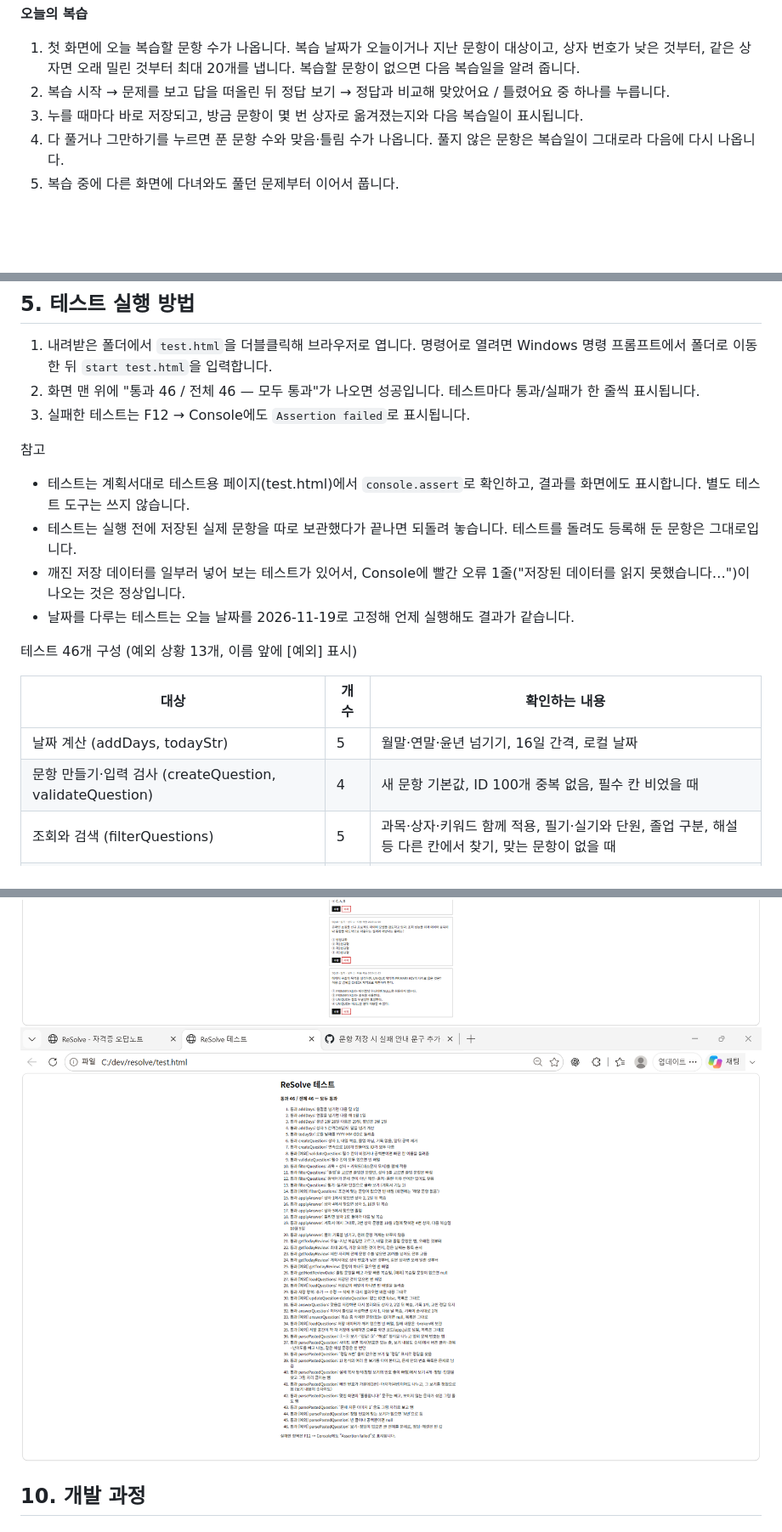
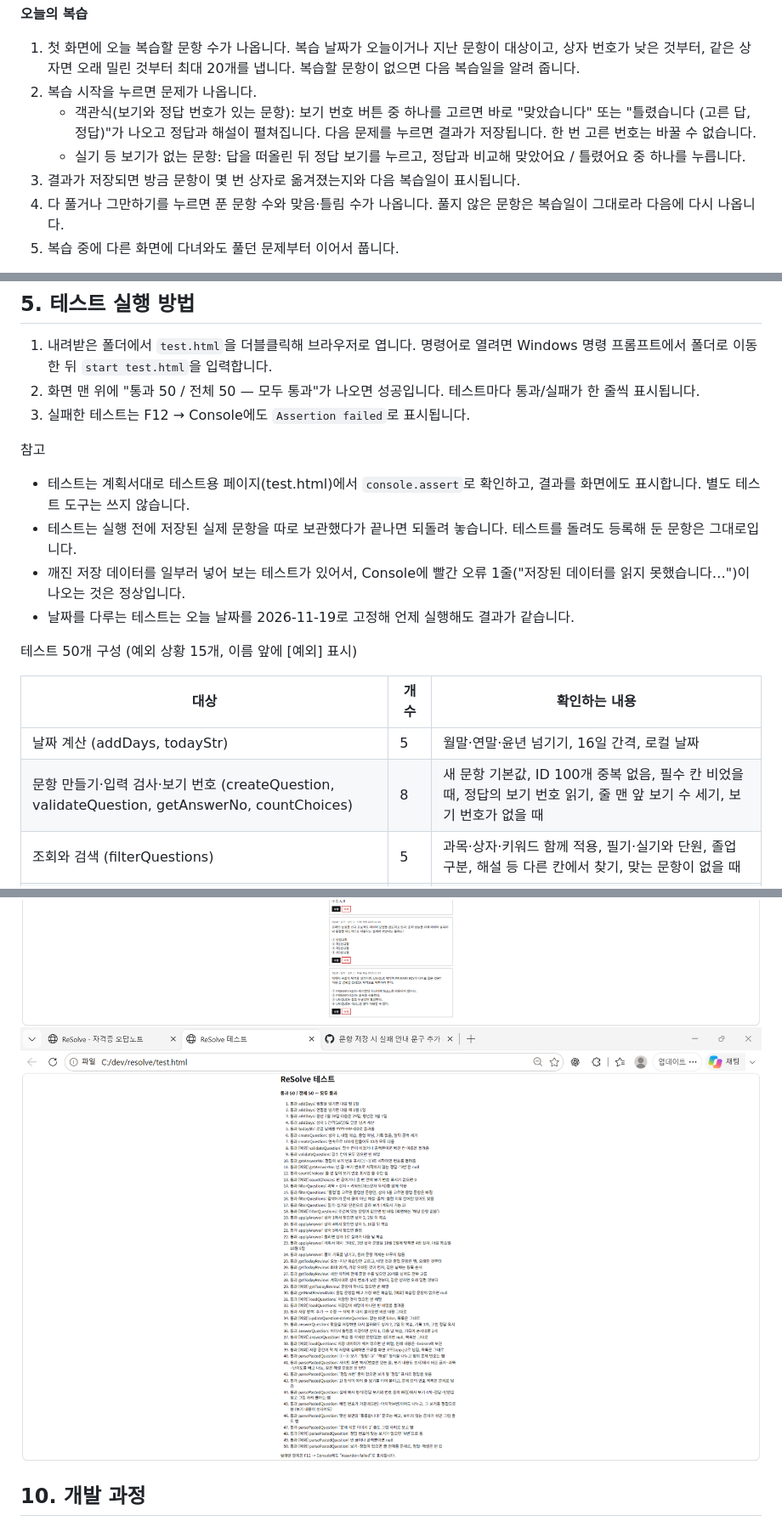
Before and after one commit to KJinu201/resolve, a Markdown page: README.md, 3 parts joined by grey strips. Shown at 85% size. GitHub-like rendering; pictures changed too: docs/test.png; blank space fills up the shorter version.

```diff
--- a/README.md
+++ b/README.md
@@ -58,8 +58,10 @@ IT 자격증은 필기, 실기 모두 보통 회차별 기출문제를 반복해
 
 **오늘의 복습**
 1. 첫 화면에 오늘 복습할 문항 수가 나옵니다. 복습 날짜가 오늘이거나 지난 문항이 대상이고, 상자 번호가 낮은 것부터, 같은 상자면 오래 밀린 것부터 최대 20개를 냅니다. 복습할 문항이 없으면 다음 복습일을 알려 줍니다.
-2. 복습 시작 → 문제를 보고 답을 떠올린 뒤 정답 보기 → 정답과 비교해 맞았어요 / 틀렸어요 중 하나를 누릅니다.
-3. 누를 때마다 바로 저장되고, 방금 문항이 몇 번 상자로 옮겨졌는지와 다음 복습일이 표시됩니다.
+2. 복습 시작을 누르면 문제가 나옵니다.
+   - 객관식(보기와 정답 번호가 있는 문항): 보기 번호 버튼 중 하나를 고르면 바로 "맞았습니다" 또는 "틀렸습니다 (고른 답, 정답)"가 나오고 정답과 해설이 펼쳐집니다. 다음 문제를 누르면 결과가 저장됩니다. 한 번 고른 번호는 바꿀 수 없습니다.
+   - 실기 등 보기가 없는 문항: 답을 떠올린 뒤 정답 보기를 누르고, 정답과 비교해 맞았어요 / 틀렸어요 중 하나를 누릅니다.
+3. 결과가 저장되면 방금 문항이 몇 번 상자로 옮겨졌는지와 다음 복습일이 표시됩니다.
 4. 다 풀거나 그만하기를 누르면 푼 문항 수와 맞음·틀림 수가 나옵니다. 풀지 않은 문항은 복습일이 그대로라 다음에 다시 나옵니다.
 5. 복습 중에 다른 화면에 다녀와도 풀던 문제부터 이어서 풉니다.
 
@@ -79,7 +81,7 @@ saveQuestions(loadQuestions().map(q => ({ ...q, nextReview: todayStr() })))
 ## 5. 테스트 실행 방법
 
 1. 내려받은 폴더에서 `test.html`을 더블클릭해 브라우저로 엽니다. 명령어로 열려면 Windows 명령 프롬프트에서 폴더로 이동한 뒤 `start test.html`을 입력합니다.
-2. 화면 맨 위에 "통과 46 / 전체 46 — 모두 통과"가 나오면 성공입니다. 테스트마다 통과/실패가 한 줄씩 표시됩니다.
+2. 화면 맨 위에 "통과 50 / 전체 50 — 모두 통과"가 나오면 성공입니다. 테스트마다 통과/실패가 한 줄씩 표시됩니다.
 3. 실패한 테스트는 F12 → Console에도 `Assertion failed`로 표시됩니다.
 
 참고
@@ -88,12 +90,12 @@ saveQuestions(loadQuestions().map(q => ({ ...q, nextReview: todayStr() })))
 - 깨진 저장 데이터를 일부러 넣어 보는 테스트가 있어서, Console에 빨간 오류 1줄("저장된 데이터를 읽지 못했습니다…")이 나오는 것은 정상입니다.
 - 날짜를 다루는 테스트는 오늘 날짜를 2026-11-19로 고정해 언제 실행해도 결과가 같습니다.
 
-테스트 46개 구성 (예외 상황 13개, 이름 앞에 [예외] 표시)
+테스트 50개 구성 (예외 상황 15개, 이름 앞에 [예외] 표시)
 
 | 대상 | 개수 | 확인하는 내용 |
 |---|---|---|
 | 날짜 계산 (addDays, todayStr) | 5 | 월말·연말·윤년 넘기기, 16일 간격, 로컬 날짜 |
-| 문항 만들기·입력 검사 (createQuestion, validateQuestion) | 4 | 새 문항 기본값, ID 100개 중복 없음, 필수 칸 비었을 때 |
+| 문항 만들기·입력 검사·보기 번호 (createQuestion, validateQuestion, getAnswerNo, countChoices) | 8 | 새 문항 기본값, ID 100개 중복 없음, 필수 칸 비었을 때, 정답의 보기 번호 읽기, 줄 맨 앞 보기 수 세기, 보기 번호가 없을 때 |
 | 조회와 검색 (filterQuestions) | 5 | 과목·상자·키워드 함께 적용, 필기·실기와 단원, 졸업 구분, 해설 등 다른 칸에서 찾기, 맞는 문항이 없을 때 |
 | 복습 날짜 계산 (applyAnswer) | 6 | 맞음·틀림·완료(졸업), 계획서 예시(3번 상자 10/1 → 10/9), 원래 문항을 바꾸지 않음 |
 | 오늘의 복습 (getTodayReview, getNextReviewDate) | 6 | 오늘·지난 것만, 상자 번호 낮은 순과 오래 밀린 순, 최대 20개, 빈 목록, 다음 복습일 |
```
Also changed, not shown: other parts of README.md (+10 -7 lines), 4 other files.
